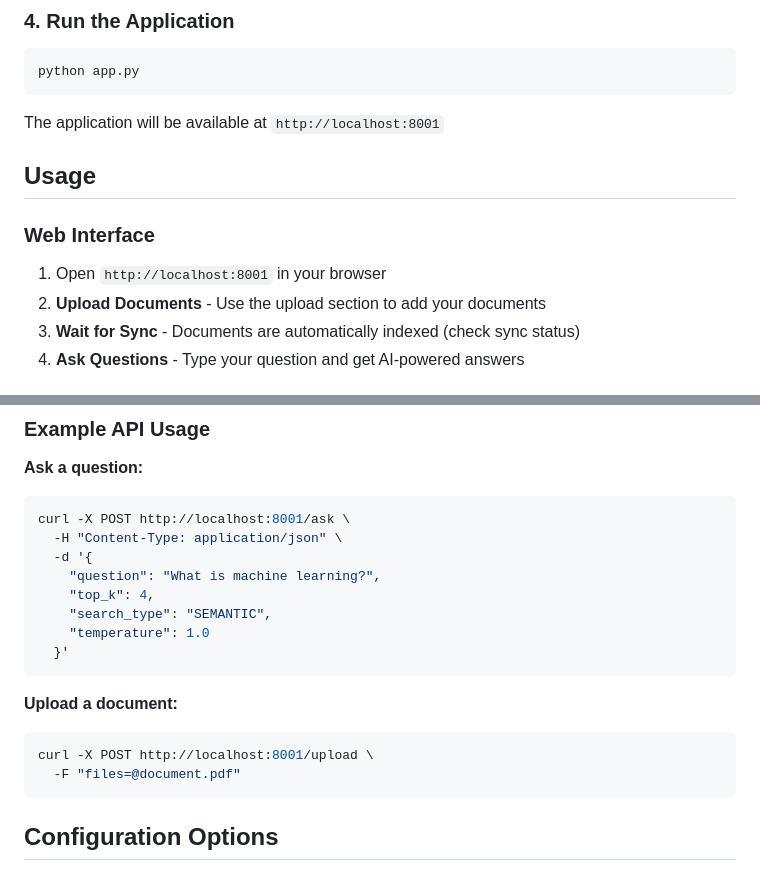
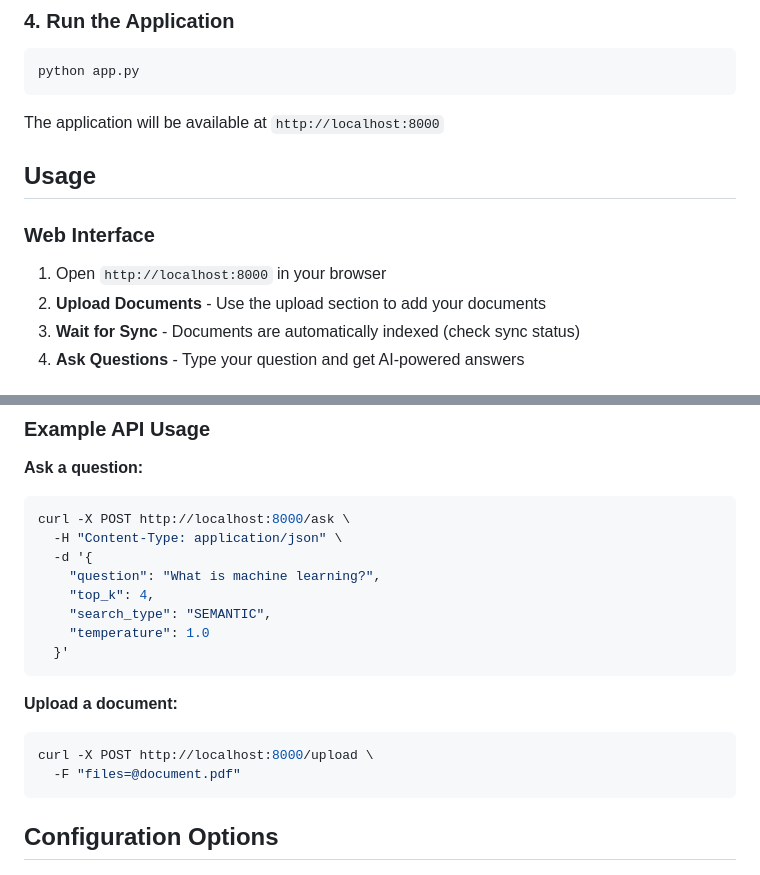
Before and after one commit to MaceTenth/RAG_Bedrock, a Markdown page: README.md, 2 parts joined by grey strips. Drawn GitHub-style.

Commit message:
port update

````diff
--- a/README.md
+++ b/README.md
@@ -100,13 +100,13 @@ This creates:
 python app.py
 ```
 
-The application will be available at `http://localhost:8001`
+The application will be available at `http://localhost:8000`
 
 ## Usage
 
 ### Web Interface
 
-1. Open `http://localhost:8001` in your browser
+1. Open `http://localhost:8000` in your browser
 2. **Upload Documents** - Use the upload section to add your documents
 3. **Wait for Sync** - Documents are automatically indexed (check sync status)
 4. **Ask Questions** - Type your question and get AI-powered answers
@@ -127,7 +127,7 @@ The application will be available at `http://localhost:8001`
 
 **Ask a question:**
 ```bash
-curl -X POST http://localhost:8001/ask \
+curl -X POST http://localhost:8000/ask \
   -H "Content-Type: application/json" \
   -d '{
     "question": "What is machine learning?",
@@ -139,7 +139,7 @@ curl -X POST http://localhost:8001/ask \
 
 **Upload a document:**
 ```bash
-curl -X POST http://localhost:8001/upload \
+curl -X POST http://localhost:8000/upload \
   -F "files=@document.pdf"
 ```
 
````
